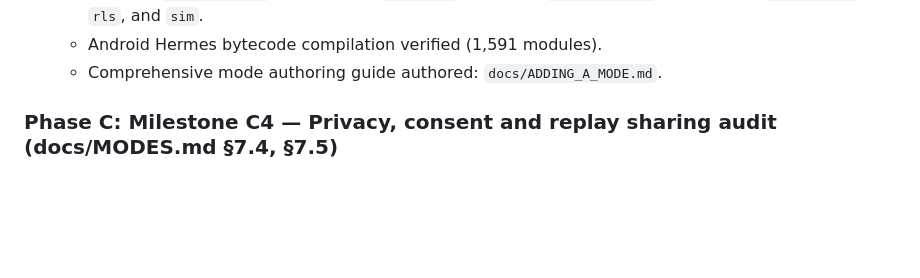
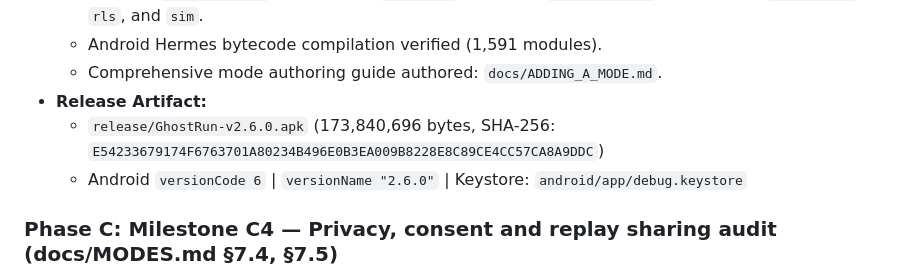
Before and after one commit to ArshvirSk/GhostRun, a Markdown page: CHANGELOG.md, the part around the change. Rendered like a GitHub page; blank space fills up the shorter version.

Commit message:
docs(changelog): document v2.6.0 release artifact and SHA-256 checksum

```diff
--- a/CHANGELOG.md
+++ b/CHANGELOG.md
@@ -31,6 +31,9 @@ The format is based on [Keep a Changelog](https://keepachangelog.com/en/1.0.0/),
   - 10 automated test suites passing: `typecheck`, `lint`, `test:routes` (57 checks), `test:wizard` (16 checks), `test:registry` (45 checks), `test:tour` (8 beats), `test:cooldown` (13 checks), `profile:hud`, `rls`, and `sim`.
   - Android Hermes bytecode compilation verified (1,591 modules).
   - Comprehensive mode authoring guide authored: `docs/ADDING_A_MODE.md`.
+- **Release Artifact:**
+  - `release/GhostRun-v2.6.0.apk` (173,840,696 bytes, SHA-256: `E54233679174F6763701A80234B496E0B3EA009B8228E8C89CE4CC57CA8A9DDC`)
+  - Android `versionCode 6` | `versionName "2.6.0"` | Keystore: `android/app/debug.keystore`
 
 
 
```
